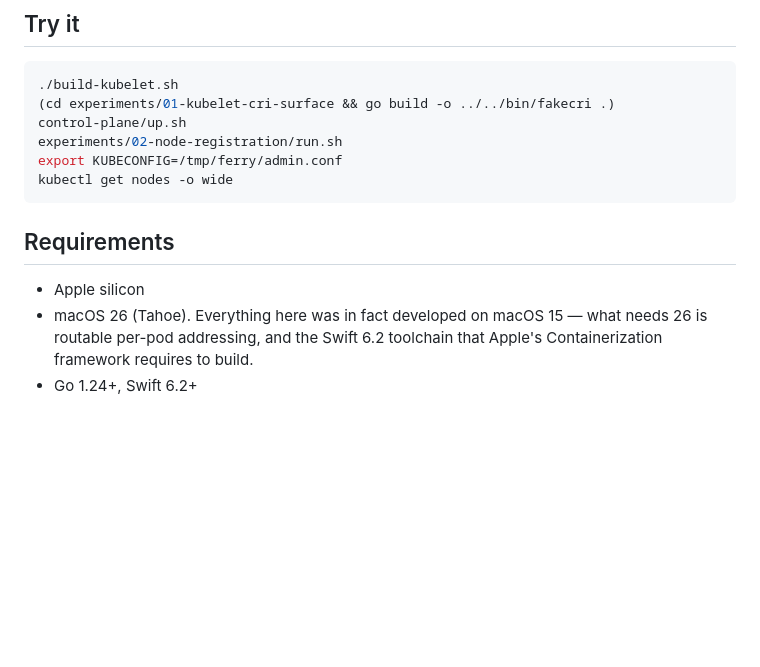
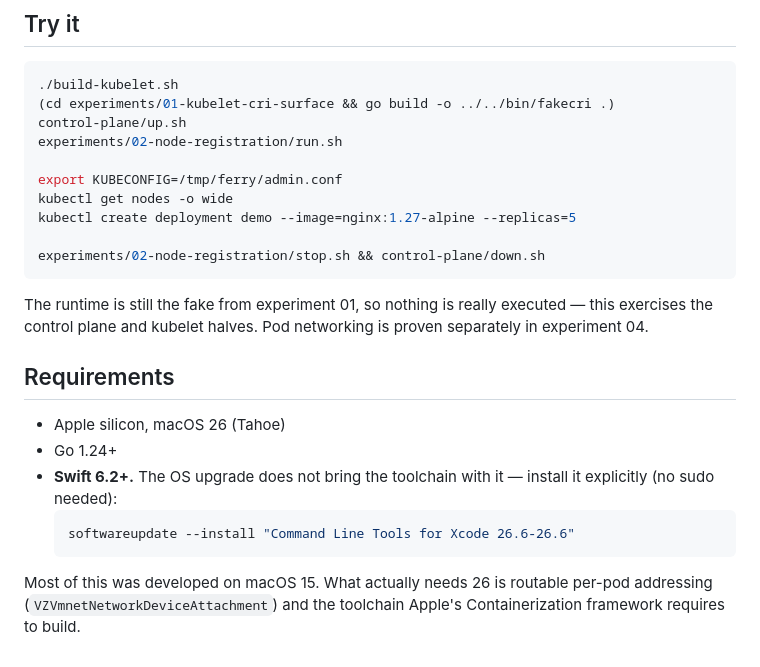
Before and after one commit to imaustink/ferry, a Markdown page: README.md, the part around the change. Drawn GitHub-style; blank space fills up the shorter version.

````diff
--- a/README.md
+++ b/README.md
@@ -80,14 +80,28 @@ bin/                                 build output (gitignored)
 (cd experiments/01-kubelet-cri-surface && go build -o ../../bin/fakecri .)
 control-plane/up.sh
 experiments/02-node-registration/run.sh
+
 export KUBECONFIG=/tmp/ferry/admin.conf
 kubectl get nodes -o wide
+kubectl create deployment demo --image=nginx:1.27-alpine --replicas=5
+
+experiments/02-node-registration/stop.sh && control-plane/down.sh
 ```
+
+The runtime is still the fake from experiment 01, so nothing is really executed
+— this exercises the control plane and kubelet halves. Pod networking is proven
+separately in experiment 04.
 
 ## Requirements
 
-- Apple silicon
-- macOS 26 (Tahoe). Everything here was in fact developed on macOS 15 — what
-  needs 26 is routable per-pod addressing, and the Swift 6.2 toolchain that
-  Apple's Containerization framework requires to build.
-- Go 1.24+, Swift 6.2+
+- Apple silicon, macOS 26 (Tahoe)
+- Go 1.24+
+- **Swift 6.2+.** The OS upgrade does not bring the toolchain with it — install
+  it explicitly (no sudo needed):
+  ```sh
+  softwareupdate --install "Command Line Tools for Xcode 26.6-26.6"
+  ```
+
+Most of this was developed on macOS 15. What actually needs 26 is routable
+per-pod addressing (`VZVmnetNetworkDeviceAttachment`) and the toolchain Apple's
+Containerization framework requires to build.
````
Also changed, not shown: docs/HANDOFF.md (+52 -13 lines).
